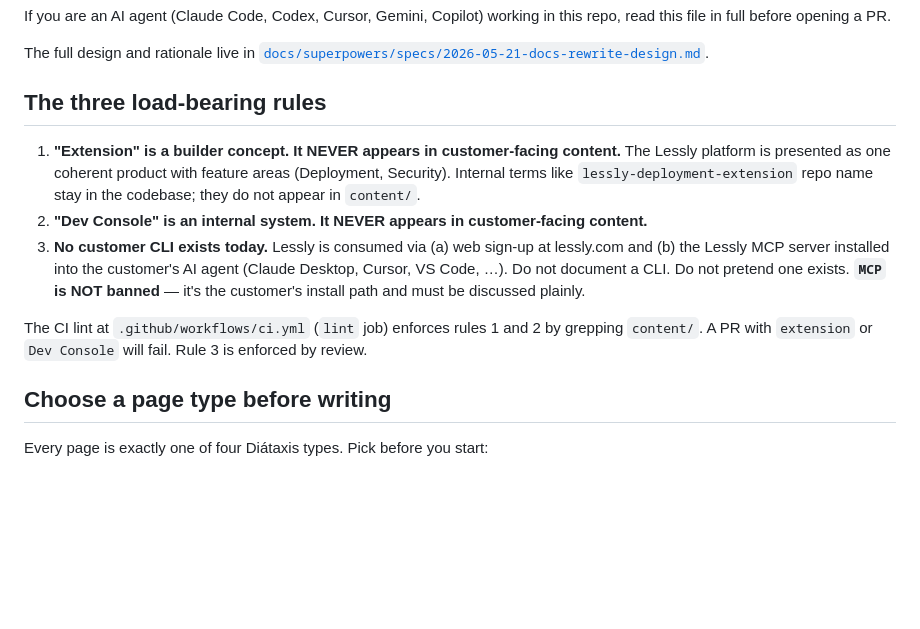
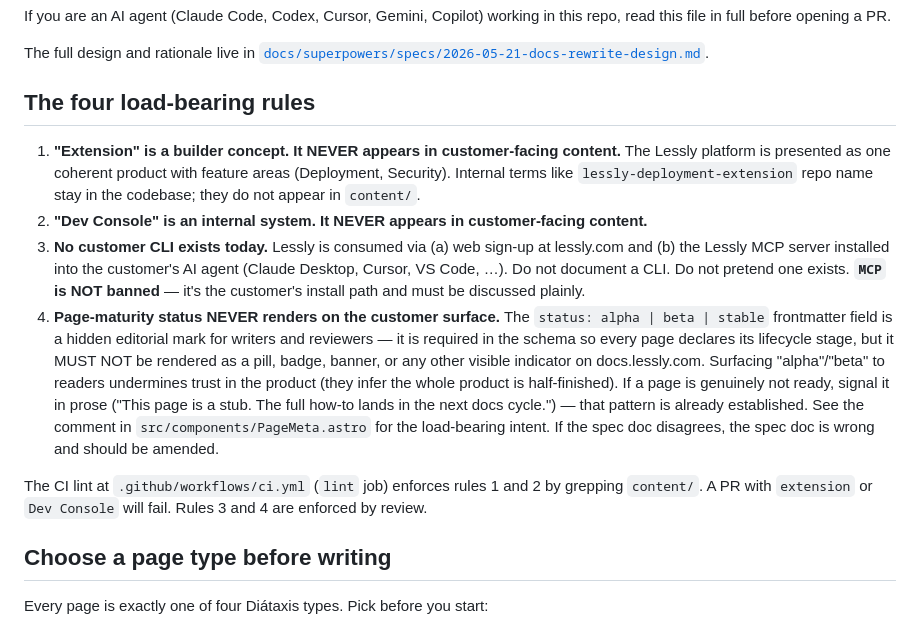
Before and after one commit to lessly-hub/lessly-docs, a Markdown page: AGENTS.md, the part around the change. Drawn GitHub-style; blank space fills up the shorter version.

Commit message:
docs(agents): codify 'no maturity pills on customer surface' as load-bearing rule #4

```diff
--- a/AGENTS.md
+++ b/AGENTS.md
@@ -6,14 +6,15 @@ If you are an AI agent (Claude Code, Codex, Cursor, Gemini, Copilot) working in
 
 The full design and rationale live in [`docs/superpowers/specs/2026-05-21-docs-rewrite-design.md`](./docs/superpowers/specs/2026-05-21-docs-rewrite-design.md).
 
-## The three load-bearing rules
+## The four load-bearing rules
 
 1. **"Extension" is a builder concept. It NEVER appears in customer-facing content.**
    The Lessly platform is presented as one coherent product with feature areas (Deployment, Security). Internal terms like `lessly-deployment-extension` repo name stay in the codebase; they do not appear in `content/`.
 2. **"Dev Console" is an internal system. It NEVER appears in customer-facing content.**
 3. **No customer CLI exists today.** Lessly is consumed via (a) web sign-up at lessly.com and (b) the Lessly MCP server installed into the customer's AI agent (Claude Desktop, Cursor, VS Code, …). Do not document a CLI. Do not pretend one exists. **`MCP` is NOT banned** — it's the customer's install path and must be discussed plainly.
+4. **Page-maturity status NEVER renders on the customer surface.** The `status: alpha | beta | stable` frontmatter field is a hidden editorial mark for writers and reviewers — it is required in the schema so every page declares its lifecycle stage, but it MUST NOT be rendered as a pill, badge, banner, or any other visible indicator on docs.lessly.com. Surfacing "alpha"/"beta" to readers undermines trust in the product (they infer the whole product is half-finished). If a page is genuinely not ready, signal it in prose ("This page is a stub. The full how-to lands in the next docs cycle.") — that pattern is already established. See the comment in `src/components/PageMeta.astro` for the load-bearing intent. If the spec doc disagrees, the spec doc is wrong and should be amended.
 
-The CI lint at `.github/workflows/ci.yml` (`lint` job) enforces rules 1 and 2 by grepping `content/`. A PR with `extension` or `Dev Console` will fail. Rule 3 is enforced by review.
+The CI lint at `.github/workflows/ci.yml` (`lint` job) enforces rules 1 and 2 by grepping `content/`. A PR with `extension` or `Dev Console` will fail. Rules 3 and 4 are enforced by review.
 
 ## Choose a page type before writing
 
```
